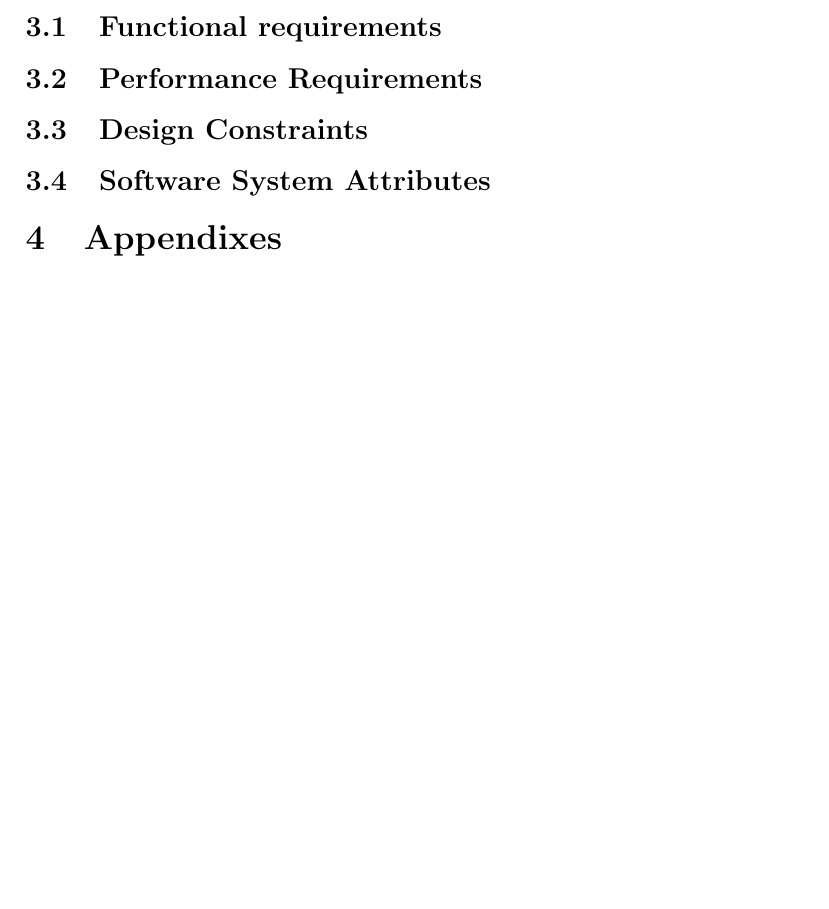
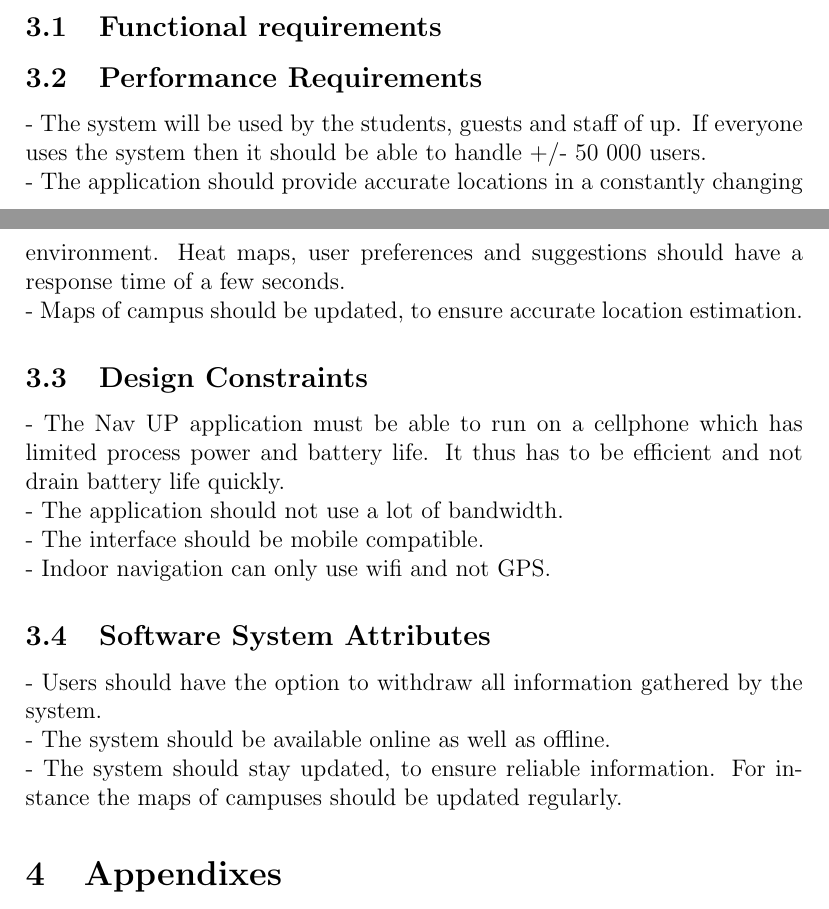
Before and after one commit to MarnoH/YellowTeamRoundOne, a LaTeX document (Latex SRS Document/Yellow - SRS.tex): part of page 5 of 5 before the commit and two parts of pages 4 and 5 of 5 after it, the two joined at a grey line, cut so that both start at the same text, the shorter picture padded with empty space. Compiled offline with pdfLaTeX.

Commit message:
Added some performance requirements, design constraints and Software System Attributes

```diff
--- a/Latex SRS Document/Yellow - SRS.tex
+++ b/Latex SRS Document/Yellow - SRS.tex
@@ -61,9 +61,18 @@ Users will be allowed to contribute to the crowdsourcing nature of NavUP by bein
 	\section{Specific Requirements}
 	\subsection{Functional requirements}
 	\subsection{Performance Requirements}
-
+	- The system will be used by the students, guests and staff of up. If everyone uses the system then it should be able to handle +/- 50 000 users. \\
+	- The application should provide accurate locations in a constantly changing environment. Heat maps, user preferences and suggestions should have a response time of a few seconds.\\
+	- Maps of campus should be updated, to ensure accurate location estimation.
 	\subsection{Design Constraints}
+	- The Nav UP application must be able to run on a cellphone which has limited process power and battery life. It thus has to be efficient and not drain battery life quickly. \\
+	- The application should not use a lot of bandwidth.\\
+	- The interface should be mobile compatible.\\
+	- Indoor navigation can only use wifi and not GPS.
 	\subsection{Software System Attributes}
+	- Users should have the option to withdraw all information gathered by the system.\\
+	- The system should be available online as well as offline.\\
+	- The system should stay updated, to ensure reliable information. For instance the maps of campuses should be updated regularly.
 	\section{Appendixes}
 	\section{Index}
 
```
